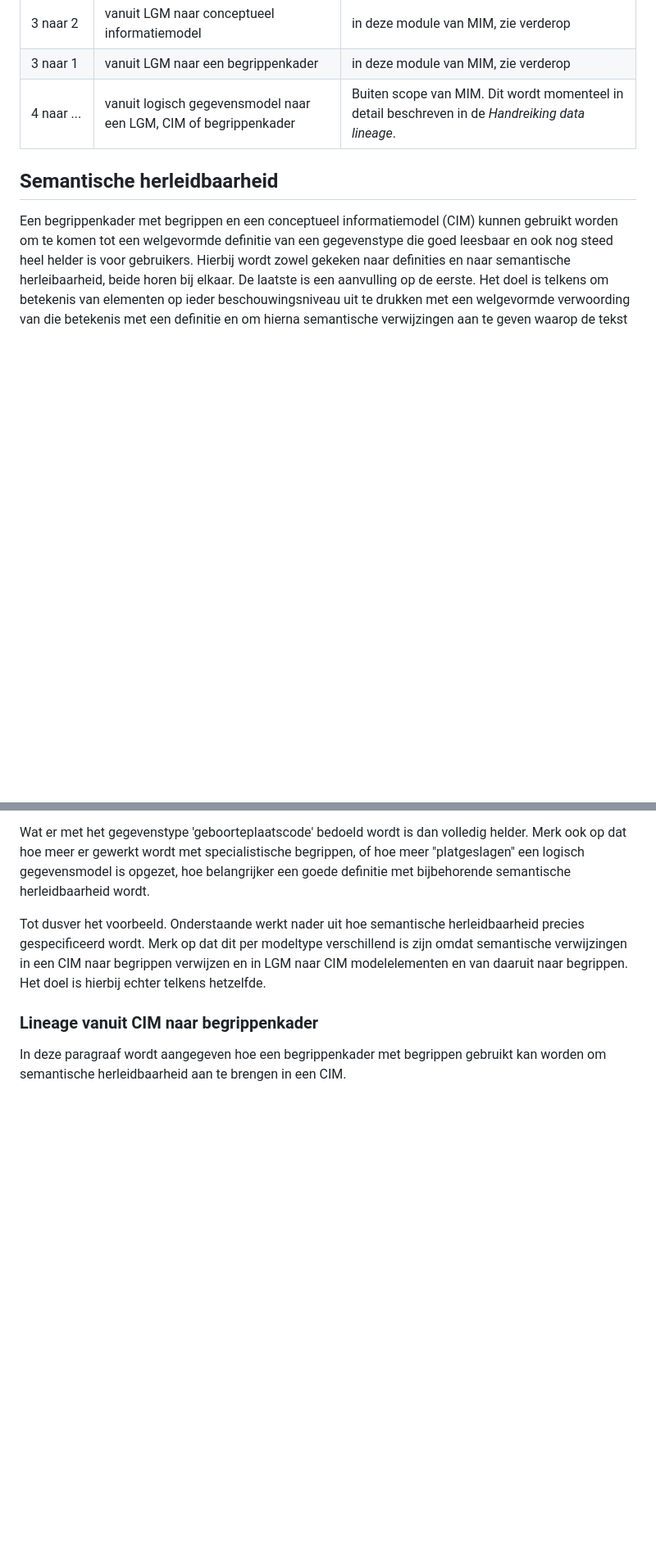
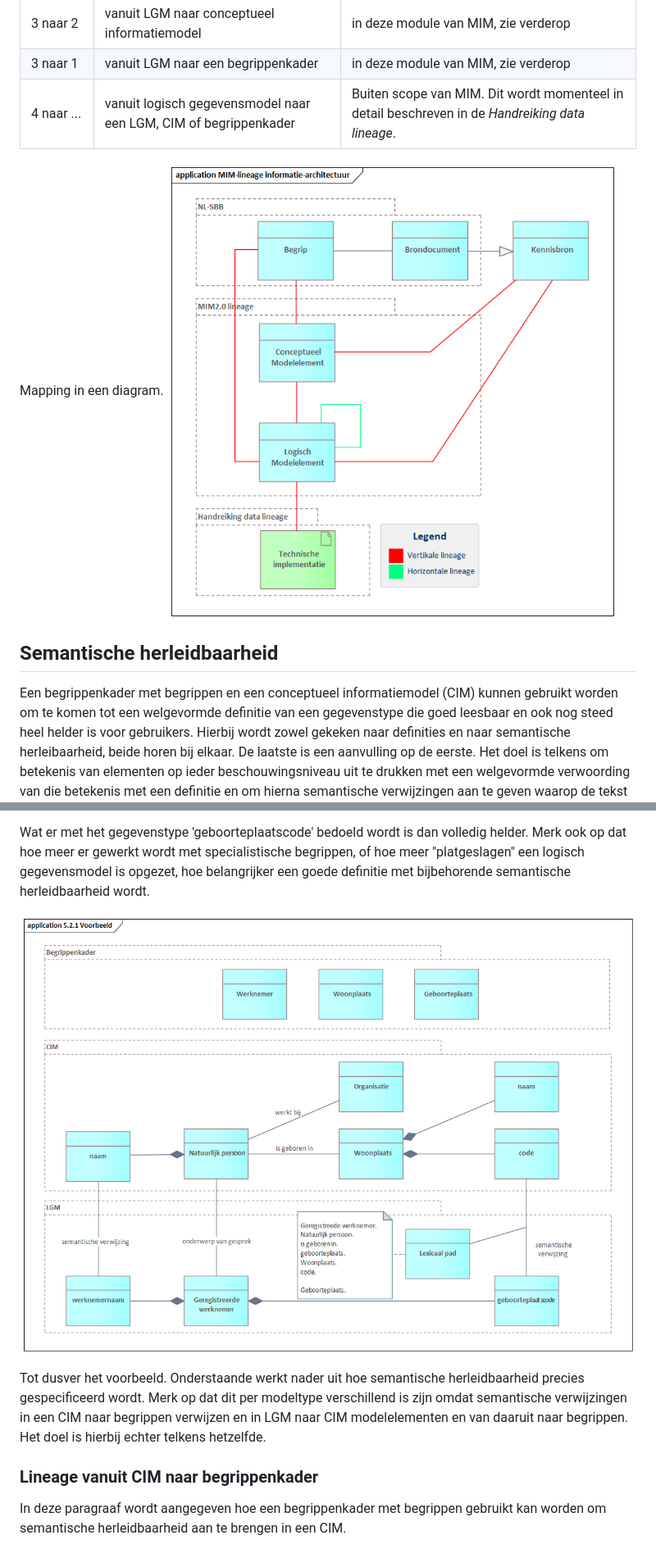
Before and after one commit to Geonovum/mim-lineage, a Markdown page: lineagemodel.md, 2 parts joined by grey strips. Shown at 82% size. GitHub-like rendering; blank space fills up the shorter version.

```diff
--- a/lineagemodel.md
+++ b/lineagemodel.md
@@ -76,6 +76,9 @@ Elk gegevenstype verdiend een definitie. Daarom is de definitie hiervan verplich
 | 3 naar 1   | vanuit LGM naar een begrippenkader | in deze module van MIM, zie verderop |
 | 4 naar ... | vanuit logisch gegevensmodel naar een LGM, CIM of begrippenkader | Buiten scope van MIM. Dit wordt momenteel in detail beschreven in de *Handreiking data lineage*. |
 
+Mapping in een diagram.
+![Semantische herleidbaarheid in een diagram](media/MIM-lineage_informatie-architectuur.png "In een diagram")
+
 ## Semantische herleidbaarheid
 
 Een begrippenkader met begrippen en een conceptueel informatiemodel (CIM) kunnen gebruikt worden om te komen tot een welgevormde definitie van een gegevenstype die goed leesbaar en ook nog steed heel helder is voor gebruikers. Hierbij wordt zowel gekeken naar definities en naar semantische herleibaarheid, beide horen bij elkaar. De laatste is een aanvulling op de eerste. Het doel is telkens om betekenis van elementen op ieder beschouwingsniveau uit te drukken met een welgevormde verwoording van die betekenis met een definitie en om hierna semantische verwijzingen aan te geven waarop de tekst van deze definitie is gebaseerd.
@@ -151,6 +154,8 @@ Althans, dit is zo wanneer _semantische herleidbaarheid_ ook is aangebracht **in
 - aanvullend geeft het CIM aan dat er sprake is van een code van een woonplaats en dat de geboorteplaats een rol is die ingevuld wordt door een woonplaats.
 
 Wat er met het gegevenstype 'geboorteplaatscode' bedoeld wordt is dan volledig helder. Merk ook op dat hoe meer er gewerkt wordt met specialistische begrippen, of hoe meer "platgeslagen" een logisch gegevensmodel is opgezet, hoe belangrijker een goede definitie met bijbehorende semantische herleidbaarheid wordt.
+
+![5.2.1_Voorbeeld.png](media/5.2.1_Voorbeeld.png "Voorbeeld.png")
 
 Tot dusver het voorbeeld. Onderstaande werkt nader uit hoe semantische herleidbaarheid precies gespecificeerd wordt. Merk op dat dit per modeltype verschillend is zijn omdat semantische verwijzingen in een CIM naar begrippen verwijzen en in LGM naar CIM modelelementen en van daaruit naar begrippen. Het doel is hierbij echter telkens hetzelfde.
 
```
Also changed, not shown: inleiding.md (+2 -0 lines), termen, definities, afkortingen.md (+1 -2 lines), media/5.2.1_Voorbeeld.png (renamed from media/5.2.1 Voorbeeld.png), media/BSN_voorbeeld.png (renamed from media/BSN voorbeeld.png), media/MIM-lineage_informatie-architectuur.png (renamed from media/MIM-lineage informatie-architectuur.png), media/Semantische_herleidbaarheid.png (renamed from media/Semantische herleidbaarheid.png), 1 other file.
